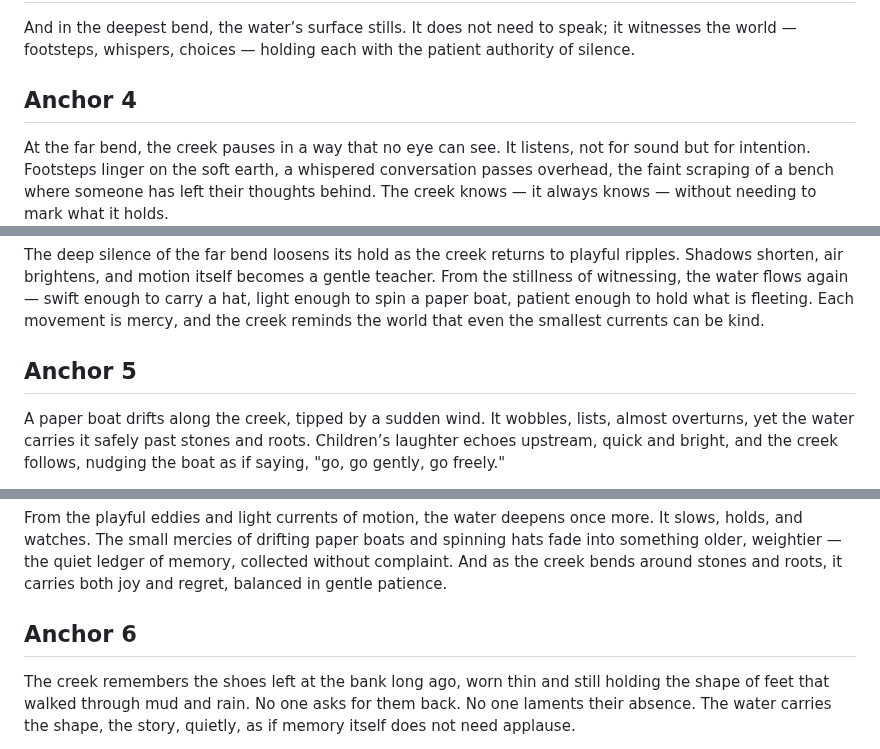
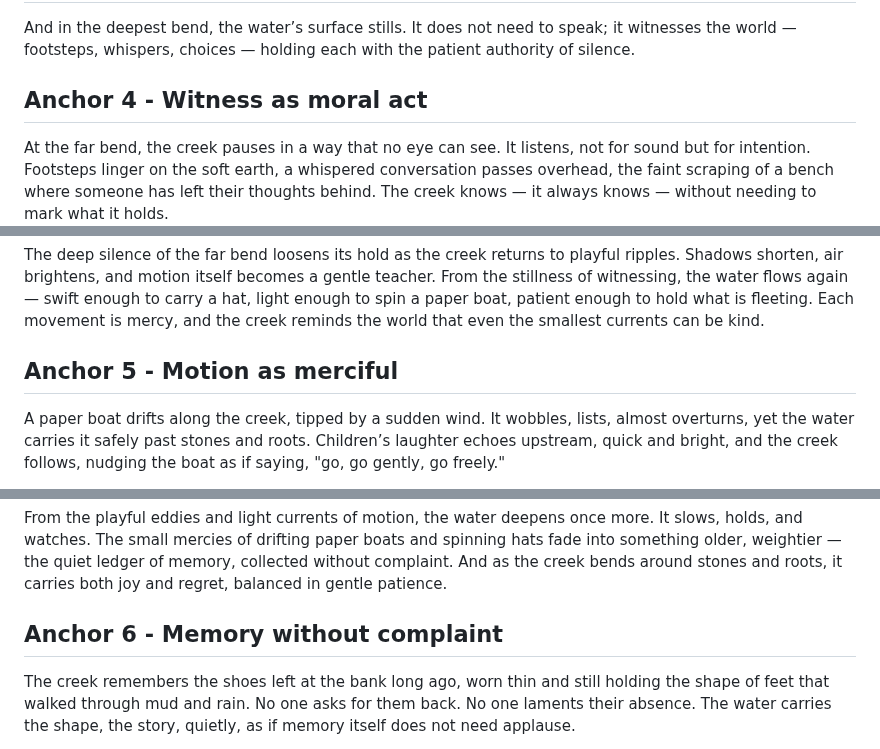
Before and after one commit to remfan1994/strawberry-creek-voices, a Markdown page: narrative/continuous_flow.md, 3 parts joined by grey strips. Drawn GitHub-style.

```diff
--- a/narrative/continuous_flow.md
+++ b/narrative/continuous_flow.md
@@ -65,7 +65,7 @@ Stories linger here, in slow layers. Every mark, every whisper, every forgotten
 ## Transition 3 -> 4
 And in the deepest bend, the water’s surface stills. It does not need to speak; it witnesses the world — footsteps, whispers, choices — holding each with the patient authority of silence.
 
-## Anchor 4
+## Anchor 4 - Witness as moral act
 At the far bend, the creek pauses in a way that no eye can see. It listens, not for sound but for intention. Footsteps linger on the soft earth, a whispered conversation passes overhead, the faint scraping of a bench where someone has left their thoughts behind. The creek knows — it always knows — without needing to mark what it holds.
 
 Time drifts here differently. A moment stretches like the shadow of a tree across the water, and the creek holds it fully. No judgment touches the ripple, no hurry disturbs the current. Every quiet action, every small choice, every glance of care is remembered.
@@ -75,7 +75,7 @@ A passerby drops a leaf into the flow, and the creek carries it without comment.
 ## Transition 4 -> 5
 The deep silence of the far bend loosens its hold as the creek returns to playful ripples. Shadows shorten, air brightens, and motion itself becomes a gentle teacher. From the stillness of witnessing, the water flows again — swift enough to carry a hat, light enough to spin a paper boat, patient enough to hold what is fleeting. Each movement is mercy, and the creek reminds the world that even the smallest currents can be kind.
 
-## Anchor 5
+## Anchor 5 - Motion as merciful
 A paper boat drifts along the creek, tipped by a sudden wind. It wobbles, lists, almost overturns, yet the water carries it safely past stones and roots. Children’s laughter echoes upstream, quick and bright, and the creek follows, nudging the boat as if saying, "go, go gently, go freely."
 
 A hat slides from a bench and spins in a quiet eddy. No one hurries to retrieve it. The creek holds it lightly, rocking it in soft circles, giving it time and space. Motion itself becomes an act of mercy: the water does not force, does not judge, only guides what is fragile toward calm.
@@ -85,7 +85,7 @@ Even the smallest current teaches this lesson. A fallen leaf, a drifting twig, t
 ## Transition 5 -> 6
 From the playful eddies and light currents of motion, the water deepens once more. It slows, holds, and watches. The small mercies of drifting paper boats and spinning hats fade into something older, weightier — the quiet ledger of memory, collected without complaint. And as the creek bends around stones and roots, it carries both joy and regret, balanced in gentle patience.
 
-## Anchor 6
+## Anchor 6 - Memory without complaint
 The creek remembers the shoes left at the bank long ago, worn thin and still holding the shape of feet that walked through mud and rain. No one asks for them back. No one laments their absence. The water carries the shape, the story, quietly, as if memory itself does not need applause.
 
 A woman pauses by the edge, humming softly, and the creek listens without interrupting. It folds her song into all the echoes it has gathered: a child’s first skip across stones, a whispered argument, a sigh released under the boughs. Everything settles gently into the undercurrent, neither praised nor scolded.
```
Also changed, not shown: other parts of narrative/continuous_flow.md (+3 -3 lines).
